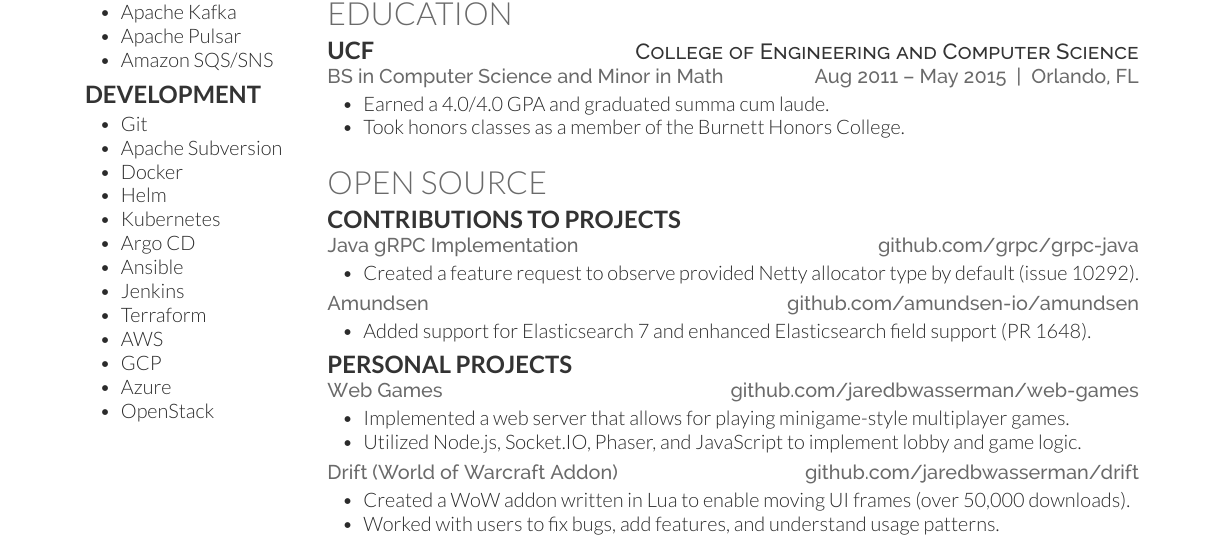
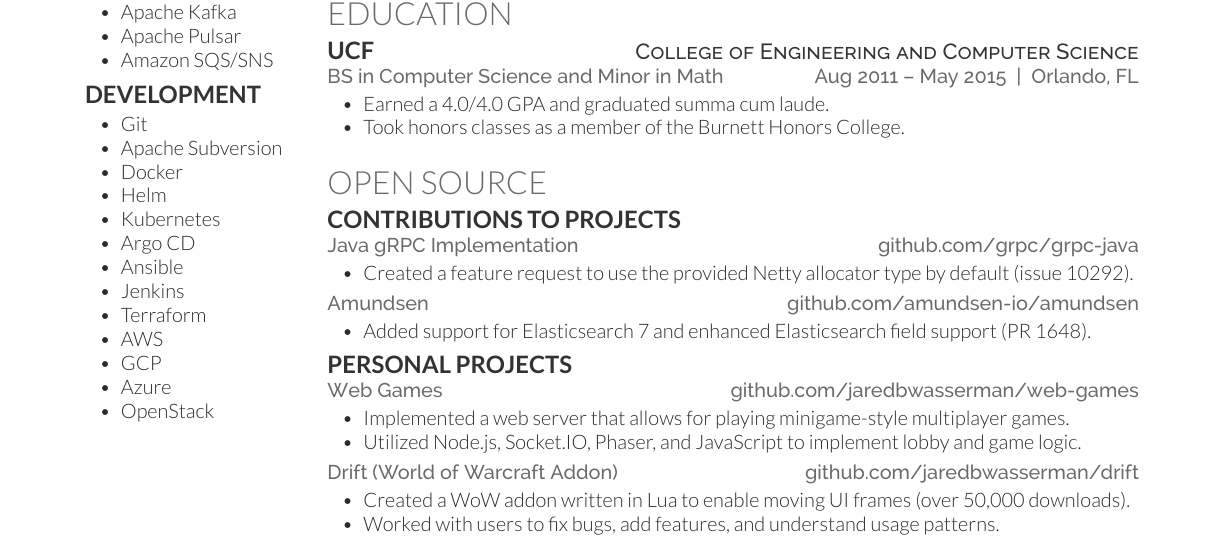
Before and after one commit to jaredbwasserman/resume, a LaTeX CV (jared-wasserman-resume.tex): part of the page, cut so that both start at the same text. Compiled offline with XeLaTeX.

Commit message:
Fix gRPC wording

```diff
--- a/jared-wasserman-resume.tex
+++ b/jared-wasserman-resume.tex
@@ -191,7 +191,7 @@
 \location{Java gRPC Implementation{\hfill}github.com/grpc/grpc-java}
 \vspace{2pt}
 \begin{itemize}
-\item Created a feature request to observe provided Netty allocator type by default (issue 10292).
+\item Created a feature request to use the provided Netty allocator type by default (issue 10292).
 \end{itemize}
 \vspace{3pt}
 \location{Amundsen{\hfill}github.com/amundsen-io/amundsen}
```
Also changed, not shown: jared-wasserman-resume.pdf.
